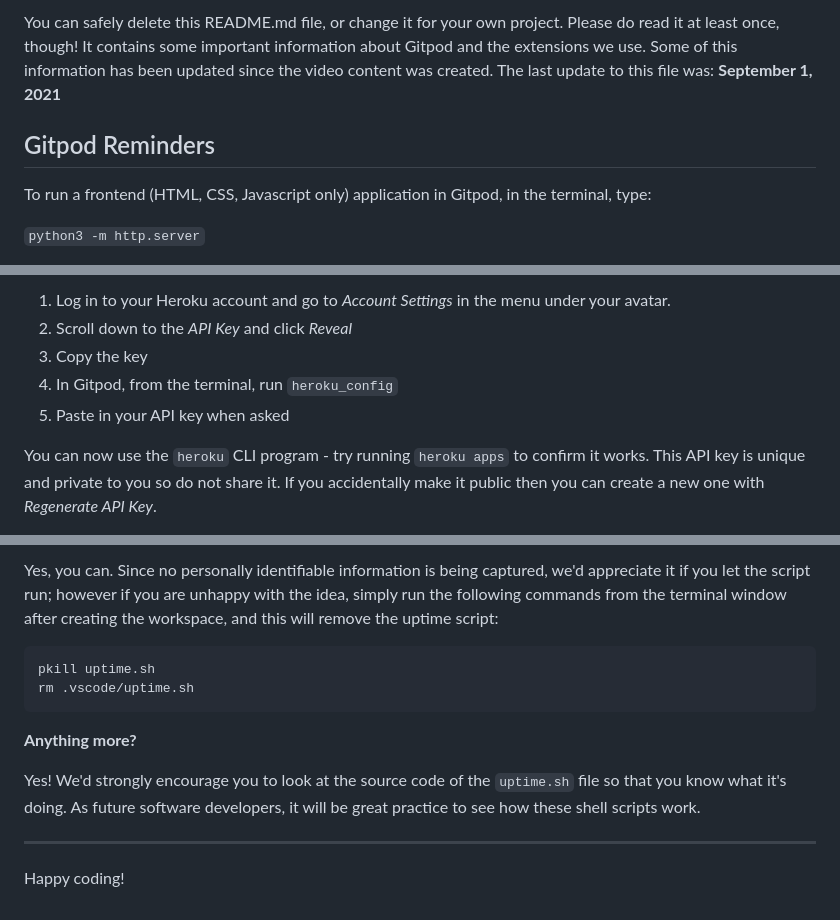
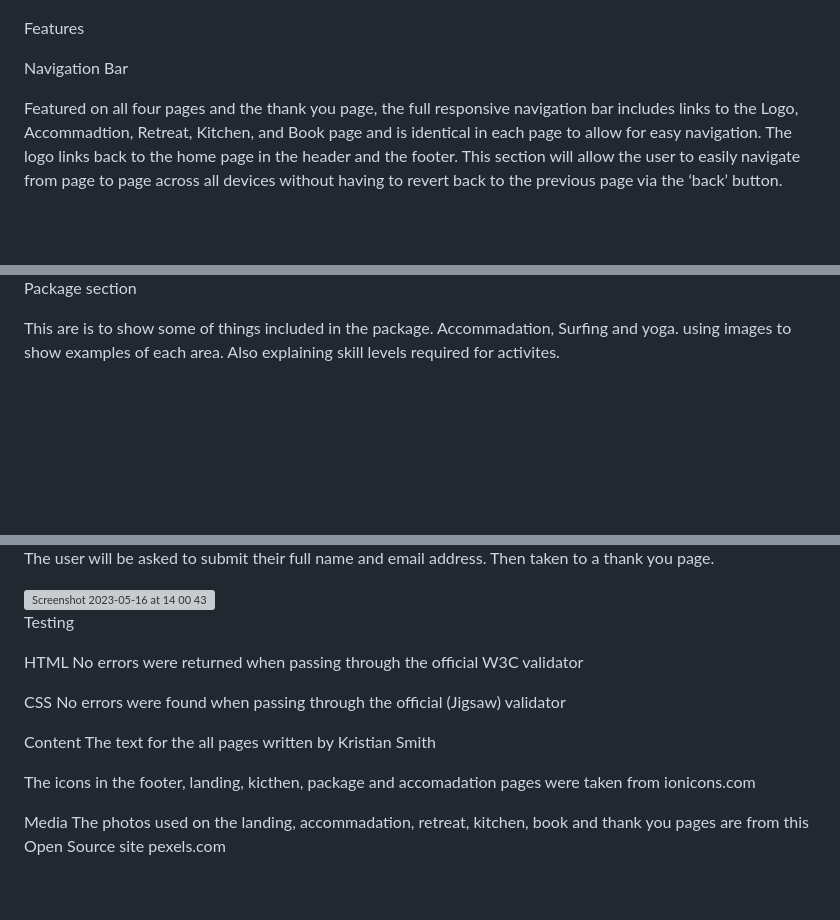
Before and after one commit to KristianDsmith/wave-project-1-official, a Markdown page: README.md, 3 parts joined by grey strips. Rendered like a GitHub page; blank space fills up the shorter version; grey boxes are pictures that could not be loaded.

````diff
--- a/README.md
+++ b/README.md
@@ -6,9 +6,9 @@ This is the Code Institute student template for Gitpod. We have preinstalled all
 
-You can safely delete this README.md file, or change it for your own project. Please do read it at least once, though! It contains some important information about Gitpod and the extensions we use. Some of this information has been updated since the video content was created. The last update to this file was: **September 1, 2021**
 
-## Gitpod Reminders
+Features
 
-To run a frontend (HTML, CSS, Javascript only) application in Gitpod, in the terminal, type:
+Navigation Bar
 
-`python3 -m http.server`
+Featured on all four pages and the thank you page, the full responsive navigation bar includes links to the Logo, Accommadtion, Retreat, Kitchen, and Book page and is identical in each page to allow for easy navigation. The logo links back to the home page in the header and the footer.
+This section will allow the user to easily navigate from page to page across all devices without having to revert back to the previous page via the ‘back’ button.
 
@@ -28,9 +28,5 @@ To log into the Heroku toolbelt CLI:
 
-1. Log in to your Heroku account and go to *Account Settings* in the menu under your avatar.
-2. Scroll down to the *API Key* and click *Reveal*
-3. Copy the key
-4. In Gitpod, from the terminal, run `heroku_config`
-5. Paste in your API key when asked
+Package section
 
-You can now use the `heroku` CLI program - try running `heroku apps` to confirm it works. This API key is unique and private to you so do not share it. If you accidentally make it public then you can create a new one with _Regenerate API Key_.
+This are is to show some of things included in the package. Accommadation, Surfing and yoga. using images to show examples of each area. Also explaining skill levels required for activites.
 
@@ -94,15 +91,20 @@ We want to tell you this so that we are being completely transparent about the d
 
-Yes, you can. Since no personally identifiable information is being captured, we'd appreciate it if you let the script run; however if you are unhappy with the idea, simply run the following commands from the terminal window after creating the workspace, and this will remove the uptime script:
+The user will be asked to submit their full name and email address. Then taken to a thank you page.
 
-```
-pkill uptime.sh
-rm .vscode/uptime.sh
-```
+<img width="1294" alt="Screenshot 2023-05-16 at 14 00 43" src="https://github.com/KristianDsmith/wave-project-1-official/assets/131862717/8629f640-b7a0-4c42-a8a6-662605526d8d">
 
-**Anything more?**
+Testing
 
-Yes! We'd strongly encourage you to look at the source code of the `uptime.sh` file so that you know what it's doing. As future software developers, it will be great practice to see how these shell scripts work.
+HTML
+No errors were returned when passing through the official W3C validator
 
----
+CSS
+No errors were found when passing through the official (Jigsaw) validator
 
-Happy coding!
+Content
+The text for the all pages written by Kristian Smith
+
+The icons in the footer, landing, kicthen, package and accomadation pages  were taken from ionicons.com
+
+Media
+The photos used on the landing, accommadation, retreat, kitchen, book and thank you pages are from this Open Source site pexels.com
````
Also changed, not shown: other parts of README.md (+41 -40 lines).
